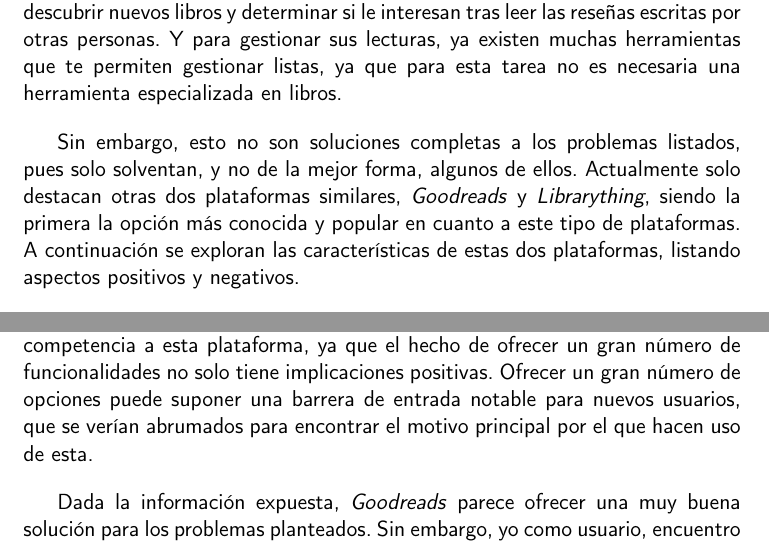
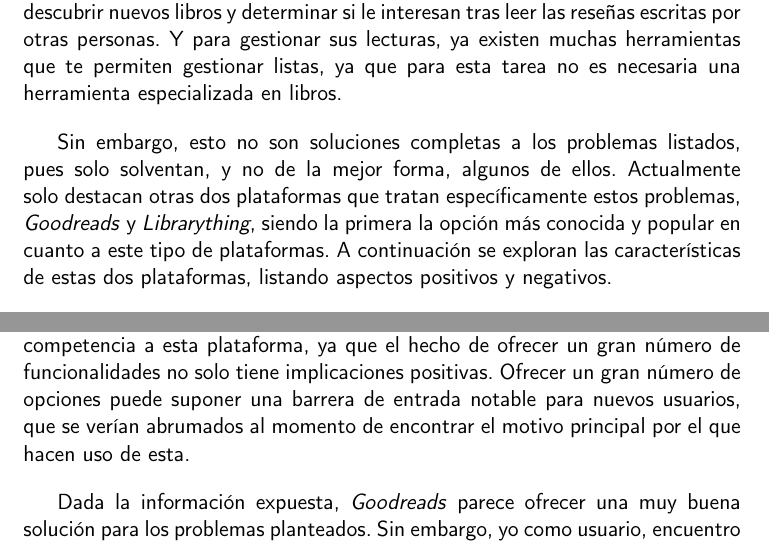
Before and after one commit to Anglepi/My-Many-Reads, a LaTeX book (docs/tex/proyecto.tex, which reads docs/tex/secciones/02_estado_del_arte.tex): two parts of pages 20 and 26 of 89, joined at a grey line, cut so that both start at the same text. Compiled offline with pdfLaTeX.

Commit message:
#158 Minor redaction improvements

```diff
--- a/docs/tex/secciones/02_estado_del_arte.tex
+++ b/docs/tex/secciones/02_estado_del_arte.tex
@@ -28,7 +28,7 @@ Entre estos dos usuarios se puede generar la siguiente lista de problemas:
 
 Los usuarios lectores pueden recurrir a diferentes herramientas para solventar algunos de los problemas listados. Por ejemplo, existen a páginas de \textit{reviews} y recomendaciones generales, como la del \href{https://www.nytimes.com/international/section/books/review}{\textit{New York Times}} que pueden usar para descubrir nuevos libros y determinar si le interesan tras leer las reseñas escritas por otras personas. Y para gestionar sus lecturas, ya existen muchas herramientas que te permiten gestionar listas, ya que para esta tarea no es necesaria una herramienta especializada en libros.
 
-Sin embargo, esto no son soluciones completas a los problemas listados, pues solo solventan, y no de la mejor forma, algunos de ellos. Actualmente solo destacan otras dos plataformas similares, \textit{Goodreads} y \textit{Librarything}, siendo la primera la opción más conocida y popular en cuanto a este tipo de plataformas. A continuación se exploran las características de estas dos plataformas, listando aspectos positivos y negativos.
+Sin embargo, esto no son soluciones completas a los problemas listados, pues solo solventan, y no de la mejor forma, algunos de ellos. Actualmente solo destacan otras dos plataformas que tratan específicamente estos problemas, \textit{Goodreads} y \textit{Librarything}, siendo la primera la opción más conocida y popular en cuanto a este tipo de plataformas. A continuación se exploran las características de estas dos plataformas, listando aspectos positivos y negativos.
 
 \section{Plataformas existentes}
 
@@ -160,7 +160,7 @@ Teniendo en cuenta este último cambio, y el poco énfasis realizado en mostrar
 
 \subsection{Conclusiones}
 
-Aunque también hay que mencionar que existen otras plataformas de este estilo pero con temática diferente, en cuanto a libros hay pocas opciones, y la que parece la mejor de ellas, \textit{Goodreads}, ofrece muchas funcionalidades y poco margen de mejora. Sin embargo, esto no quiere decir que no sea posible hacer competencia a esta plataforma, ya que el hecho de ofrecer un gran número de funcionalidades no solo tiene implicaciones positivas. Ofrecer un gran número de opciones puede suponer una barrera de entrada notable para nuevos usuarios, que se verían abrumados para encontrar el motivo principal por el que hacen uso de esta.
+Aunque también hay que mencionar que existen otras plataformas de este estilo pero con temática diferente, en cuanto a libros hay pocas opciones, y la que parece la mejor de ellas, \textit{Goodreads}, ofrece muchas funcionalidades y poco margen de mejora. Sin embargo, esto no quiere decir que no sea posible hacer competencia a esta plataforma, ya que el hecho de ofrecer un gran número de funcionalidades no solo tiene implicaciones positivas. Ofrecer un gran número de opciones puede suponer una barrera de entrada notable para nuevos usuarios, que se verían abrumados al momento de encontrar el motivo principal por el que hacen uso de esta.
 
 Dada la información expuesta, \textit{Goodreads} parece ofrecer una muy buena solución para los problemas planteados. Sin embargo, yo como usuario, encuentro difícil usarla principalmente porque ofrece tanta información y herramientas que me cuesta encontrar lo que busco, lo cual me genera frustración ya que no debería ser tan complicado.
 
```
